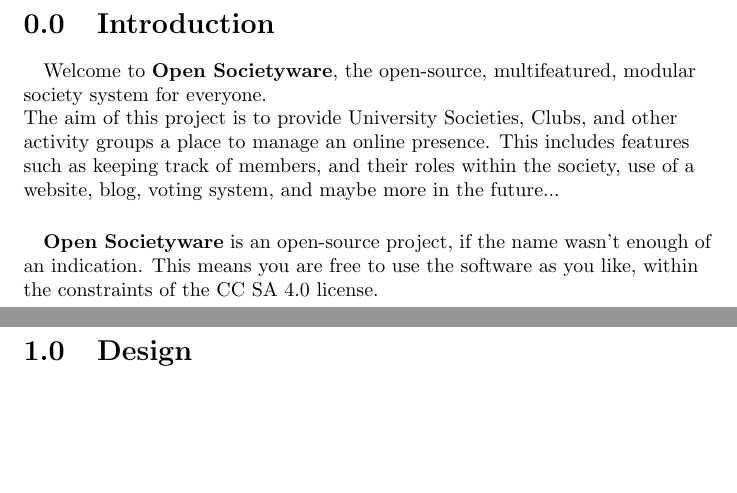
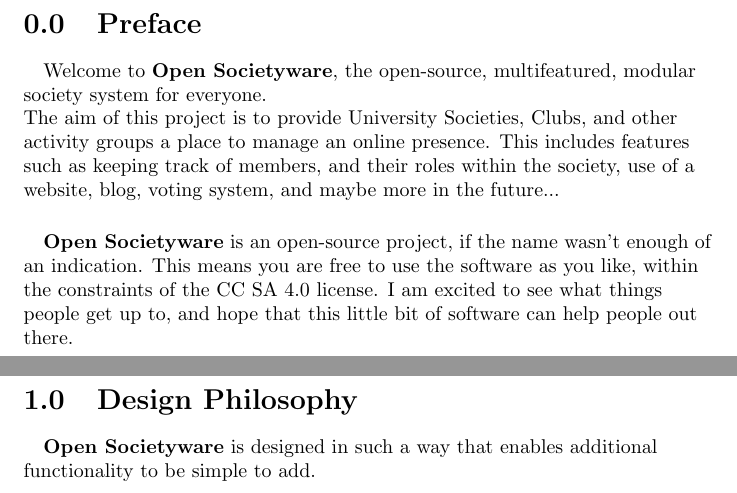
Before and after one commit to matthew-townson/Open-Societyware, a LaTeX document (documentation/design.tex): two parts of pages 3 and 4 of 4, joined at a grey line, cut at the place of the change, the shorter picture padded with empty space. Compiled offline with pdfLaTeX.

Commit message:
updated docs
Initial preface done

```diff
--- a/documentation/design.tex
+++ b/documentation/design.tex
@@ -34,21 +34,23 @@
 
     \raggedright
 
-    \section{Introduction}
+    \section{Preface}
     \paragraph*{}
         Welcome to \textbf{Open Societyware}, the open-source, multifeatured, modular society system for everyone. \\
         The aim of this project is to provide University Societies, Clubs, and other activity groups a place to manage
         an online presence. This includes features such as keeping track of members, and their roles within the society,
-        use of a website, blog, voting system, and maybe more in the future... \\
+        use of a website, blog, voting system, and maybe more in the future...
 
     \paragraph*{}
         \textbf{Open Societyware} is an open-source project, if the name wasn't enough of an indication. This means
-        you are free to use the software as you like, within the constraints of the CC SA 4.0 license.
+        you are free to use the software as you like, within the constraints of the CC SA 4.0 license. I am excited to
+        see what things people get up to, and hope that this little bit of software can help people out there.
 
     \newpage
     \pagenumbering{arabic}
-    \section{Design}
-
+    \section{Design Philosophy}
+    \paragraph*{}
+        \textbf{Open Societyware} is designed in such a way that enables additional functionality to be simple to add.
 
 
 \end{document}
```
Also changed, not shown: documentation/design.pdf.
